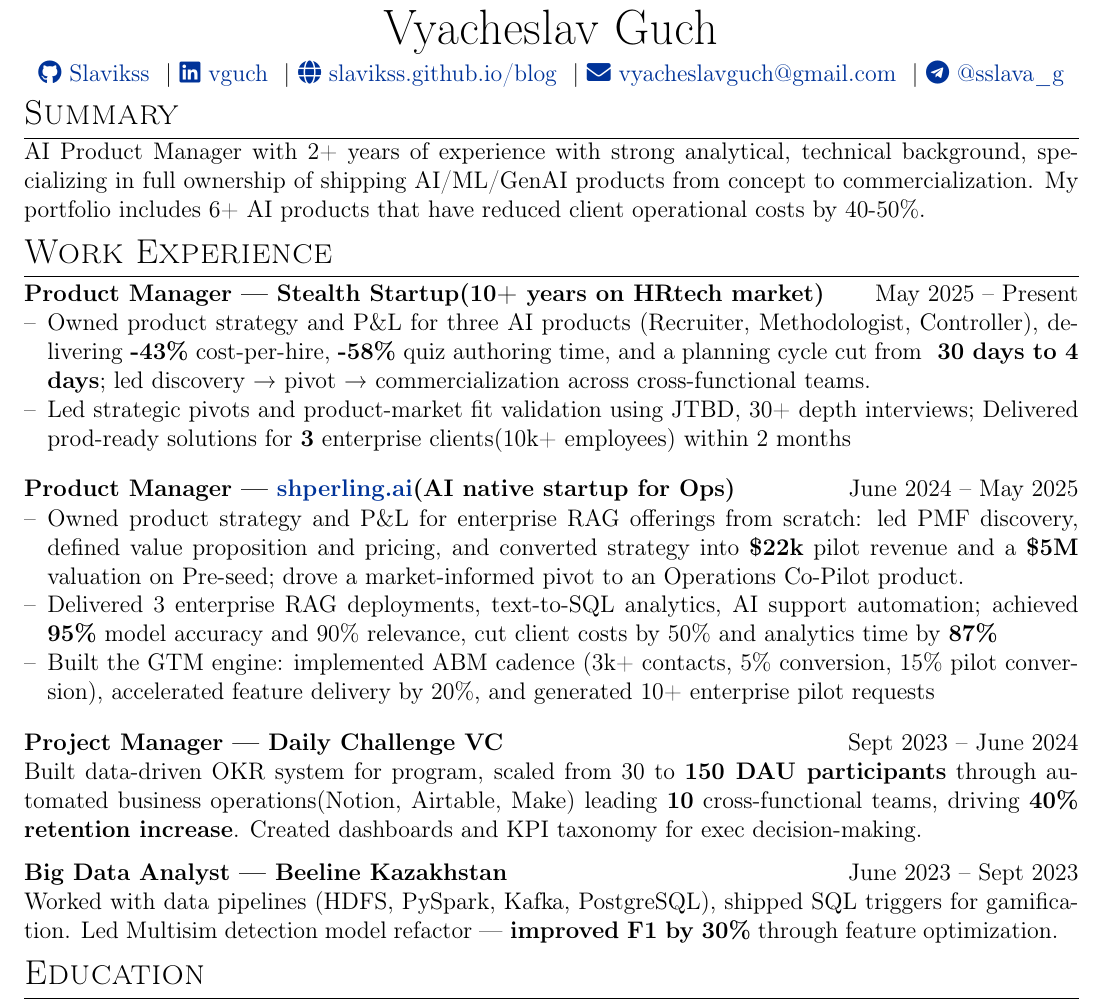
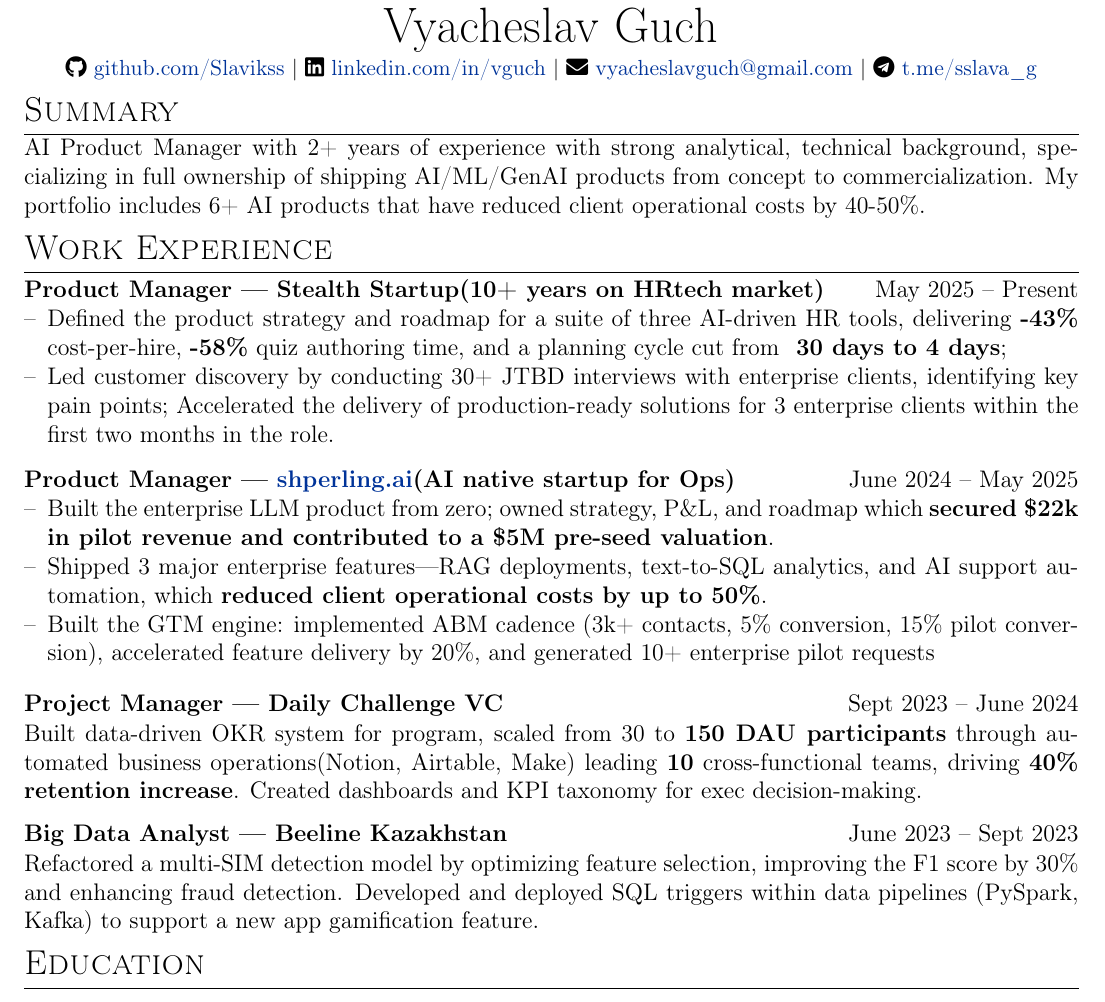
Before and after one commit to Slavikss/cv, a LaTeX CV (cv.tex): part of the page, cut so that both start at the same text. Compiled offline with pdfLaTeX.

Commit message:
add ats-redable header and fixed exp

```diff
--- a/cv.tex
+++ b/cv.tex
@@ -146,14 +146,14 @@
 % \raisebox{-0.00\height}\faLinkedin\ username \ | \ \raisebox{-0.05\height}\faGlobe \ mysite.com  & \hfill \emoji{calling} number
 % \end{tabularx}
 
-\begin{tabularx}{\linewidth}{@{} C @{}}
-\Huge{Vyacheslav Guch} \\[4pt]
-\href{https://github.com/Slavikss}{\faGithub\ Slavikss} \ \textbar\
-\href{https://linkedin.com/in/vguch}{\faLinkedin\ vguch} \ \textbar\
-\href{https://slavikss.github.io/blog}{\faGlobe\ slavikss.github.io/blog} \ \textbar\
-\href{mailto:vyacheslavguch@gmail.com}{\faEnvelope\ vyacheslavguch@gmail.com} \ \textbar\
-\href{https://t.me/sslava_g}{\faTelegram\ @sslava\_g} \\
-\end{tabularx}
+\begin{center}
+{\Huge Vyacheslav Guch}\\[2pt]
+\noindent\makebox[\linewidth][c]{\small
+\faGithub\ \href{https://github.com/Slavikss}{github.com/Slavikss} \textbar\
+\faLinkedin\ \href{https://linkedin.com/in/vguch}{linkedin.com/in/vguch} \textbar\
+\faEnvelope\ \href{mailto:vyacheslavguch@gmail.com}{vyacheslavguch@gmail.com} \textbar\
+\faTelegram\ \href{https://t.me/sslava_g}{t.me/sslava\_g}}
+\end{center}
 
 %----------------------------------------------------------------------------------------
 % EXPERIENCE SECTIONS
@@ -167,14 +167,14 @@ AI Product Manager with 2+ years of experience with strong analytical, technical
 \section{Work Experience}
 
 \begin{joblong}{Product Manager — Stealth Startup(10+ years on HRtech market)}{May 2025 – Present}
-\item Owned product strategy and P\&L for three AI products (Recruiter, Methodologist, Controller), delivering \textbf{-43\%} cost-per-hire, \textbf{-58\%} quiz authoring time, and a planning cycle cut from \textbf{~30 days to 4 days}; led discovery → pivot → commercialization across cross-functional teams.
-\item Led strategic pivots and product-market fit validation using JTBD, 30+ depth interviews; Delivered prod-ready solutions for \textbf{3} enterprise clients(10k+ employees) within 2 months
+\item Defined the product strategy and roadmap for a suite of three AI-driven HR tools, delivering \textbf{-43\%} cost-per-hire, \textbf{-58\%} quiz authoring time, and a planning cycle cut from \textbf{~30 days to 4 days};
+\item Led customer discovery by conducting 30+ JTBD interviews with enterprise clients, identifying key pain points; Accelerated the delivery of production-ready solutions for 3 enterprise clients within the first two months in the role.
 \end{joblong}
 
 
 \begin{joblong}{Product Manager — \href{https://shperling.ai}{shperling.ai}(AI native startup for Ops)}{June 2024 – May 2025}
-\item Owned product strategy and P\&L for enterprise RAG offerings from scratch: led PMF discovery, defined value proposition and pricing, and converted strategy into \textbf{\$22k} pilot revenue and a \textbf{\$5M} valuation on Pre-seed; drove a market-informed pivot to an Operations Co-Pilot product.
-\item Delivered 3 enterprise RAG deployments, text-to-SQL analytics, AI support automation; achieved \textbf{95\%} model accuracy and 90\% relevance, cut client costs by 50\+\% and analytics time by \textbf{87\%}
+\item Built the enterprise LLM product from zero; owned strategy, P\&L, and roadmap which \textbf{secured \$22k in pilot revenue and contributed to a \$5M pre-seed valuation}.
+\item Shipped 3 major enterprise features—RAG deployments, text-to-SQL analytics, and AI support automation, which \textbf{reduced client operational costs by up to 50\%}.
 \item Built the GTM engine: implemented ABM cadence (3k+ contacts, 5\% conversion, 15\% pilot conversion), accelerated feature delivery by 20\%, and generated 10+ enterprise pilot requests
 \end{joblong}
 
@@ -185,7 +185,7 @@ Built data-driven OKR system for program, scaled from 30 to \textbf{150 DAU part
 
 
 \begin{jobshort}{Big Data Analyst — Beeline Kazakhstan}{June 2023 – Sept 2023}
-Worked with data pipelines (HDFS, PySpark, Kafka, PostgreSQL), shipped SQL triggers for gamification. Led Multisim detection model refactor — \textbf{improved F1 by 30\%} through feature optimization.
+Refactored a multi-SIM detection model by optimizing feature selection, improving the F1 score by 30\% and enhancing fraud detection. Developed and deployed SQL triggers within data pipelines (PySpark, Kafka) to support a new app gamification feature.
 \end{jobshort}
 %----------------------------------------------------------------------------------------
 %	EDUCATION
```
